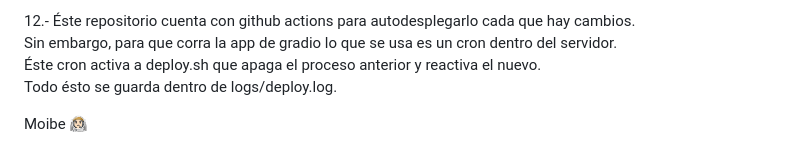
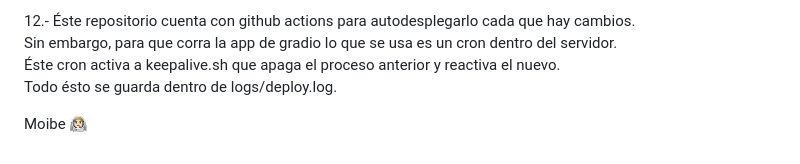
Before and after one commit to Moibe/superheroes-prod, a Markdown page: README.md, the part around one of its changes. Drawn GitHub-style.

Commit message:
README.md on KeepAlive

```diff
--- a/README.md
+++ b/README.md
@@ -64,7 +65,7 @@ Para probar si está funcionando correctamente puedes hacer una simulación de l
 
 12.- Éste repositorio cuenta con github actions para autodesplegarlo cada que hay cambios.<br>
 Sin embargo, para que corra la app de gradio lo que se usa es un cron dentro del servidor.<br>
-Éste cron activa a deploy.sh que apaga el proceso anterior y reactiva el nuevo.<br>
+Éste cron activa a keepalive.sh que apaga el proceso anterior y reactiva el nuevo.<br>
 Todo ésto se guarda dentro de logs/deploy.log.
 
 Moibe 👨🏻‍🚀
```
Also changed, not shown: other parts of README.md (+4 -3 lines).
